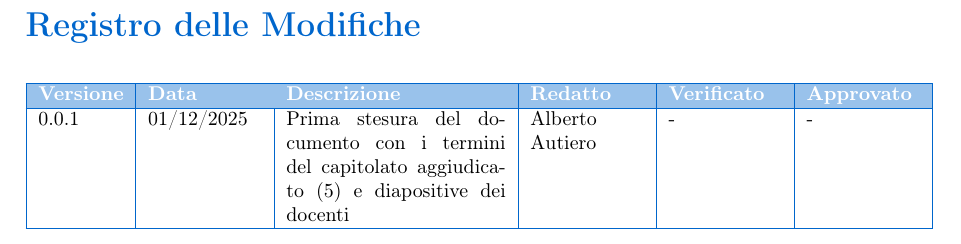
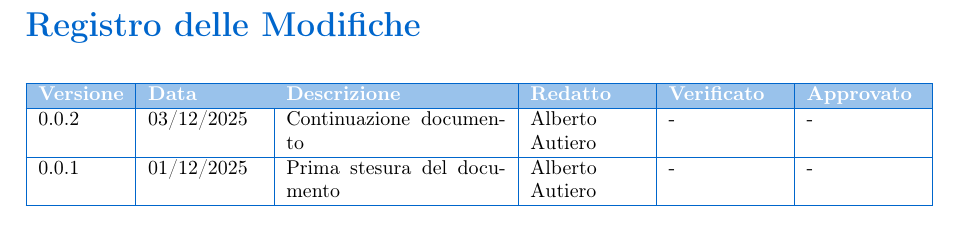
Before and after one commit to BugBustersUnipd/DocumentazioneSWE, a LaTeX document (RTB/PIANO DI PROGETTO/Piano di progetto.tex): part of page 2 of 23, cut so that both start at the same text. Compiled offline with pdfLaTeX.

Commit message:
Aggiornata tabella versionamento
Aggiornata tabella versionamento

```diff
--- a/RTB/PIANO DI PROGETTO/Piano di progetto.tex
+++ b/RTB/PIANO DI PROGETTO/Piano di progetto.tex
@@ -117,8 +117,9 @@ Il Piano di Progetto riporta il riepilogo delle attività effettuate e quelle an
 \hline
 \rowcolor{primaryblue!40}
 \textbf{\color{white} Versione} & \textbf{\color{white} Data} & \textbf{\color{white} Descrizione} & \textbf{\color{white} Redatto} & \textbf{\color{white} Verificato} & \textbf{\color{white} Approvato} \\
+\hline0.0.2 & 03/12/2025 & Continuazione documento& Alberto Autiero & - & - \\
 \hline
-0.0.1 & 01/12/2025 & Prima stesura del documento con i termini del capitolato aggiudicato (5) e diapositive dei docenti& Alberto Autiero & - & - \\
+0.0.1 & 01/12/2025 & Prima stesura del documento & Alberto Autiero & - & - \\
 \hline
 \end{tabularx}
 }
```
Also changed, not shown: RTB/PIANO DI PROGETTO/Piano di progetto.pdf.
